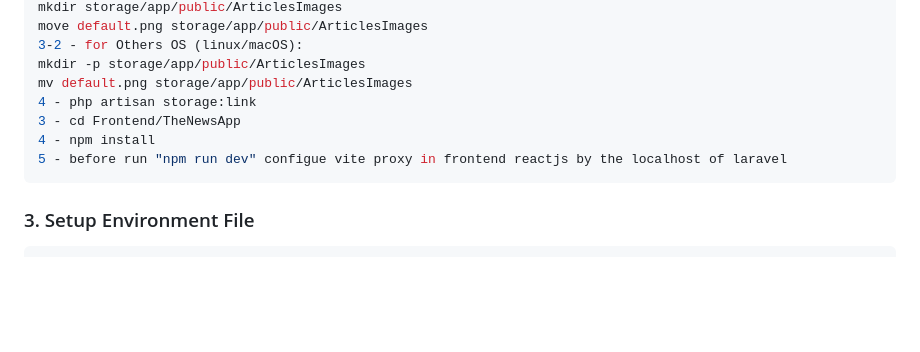
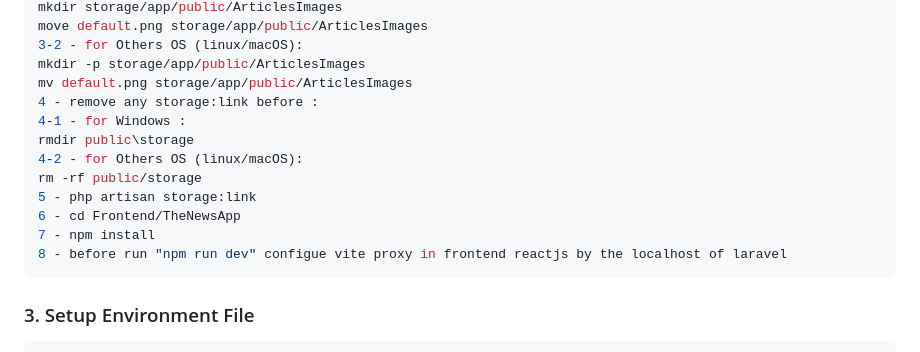
Before and after one commit to ibrahimbenaaddi/news-app, a Markdown page: README.md, the part around the change. Rendered like a GitHub page; blank space fills up the shorter version.

````diff
--- a/README.md
+++ b/README.md
@@ -170,10 +170,15 @@ move default.png storage/app/public/ArticlesImages
 3-2 - for Others OS (linux/macOS):
 mkdir -p storage/app/public/ArticlesImages
 mv default.png storage/app/public/ArticlesImages
-4 - php artisan storage:link
-3 - cd Frontend/TheNewsApp
-4 - npm install
-5 - before run "npm run dev" configue vite proxy in frontend reactjs by the localhost of laravel
+4 - remove any storage:link before :
+4-1 - for Windows :
+rmdir public\storage
+4-2 - for Others OS (linux/macOS):
+rm -rf public/storage
+5 - php artisan storage:link
+6 - cd Frontend/TheNewsApp
+7 - npm install
+8 - before run "npm run dev" configue vite proxy in frontend reactjs by the localhost of laravel
 ```
 
 ### 3. Setup Environment File
````
